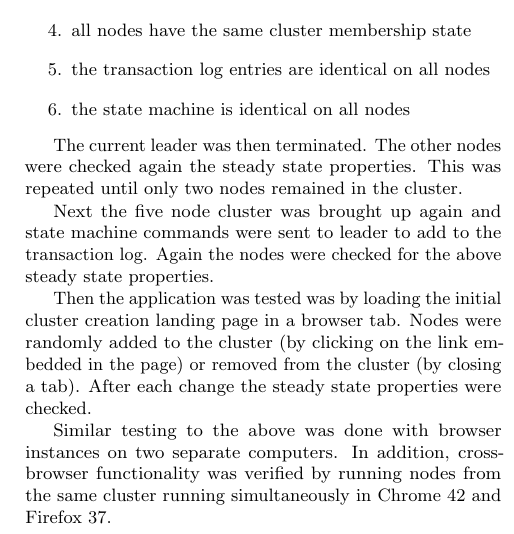
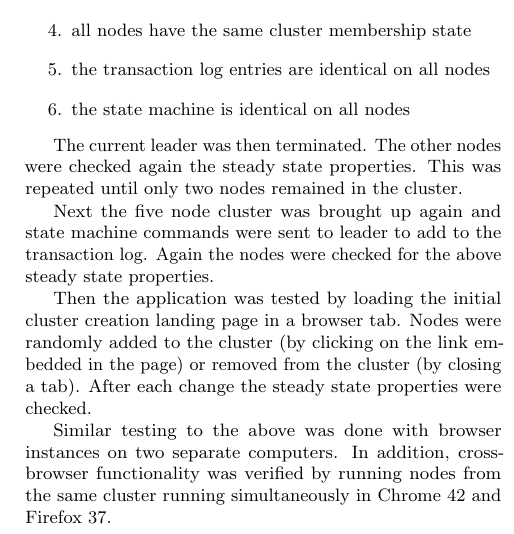
Before and after one commit to kanaka/raft.js, a LaTeX paper (research_class/paper.tex): part of one column of page 10 of 17, cut so that both start at the same text. Compiled offline with pdfLaTeX.

Commit message:
Fix grammar.

```diff
--- a/research_class/paper.tex
+++ b/research_class/paper.tex
@@ -947,7 +947,7 @@ Next the five node cluster was brought up again and state machine
 commands were sent to leader to add to the transaction log. Again the
 nodes were checked for the above steady state properties.
 
-Then the application was tested was by loading the initial cluster
+Then the application was tested by loading the initial cluster
 creation landing page in a browser tab. Nodes were randomly added to
 the cluster (by clicking on the link embedded in the page) or removed
 from the cluster (by closing a tab). After each change the steady
```
